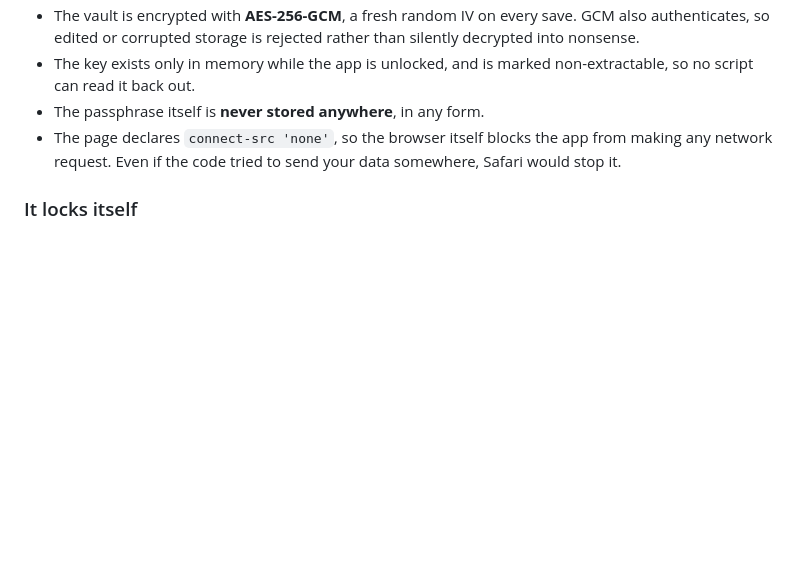
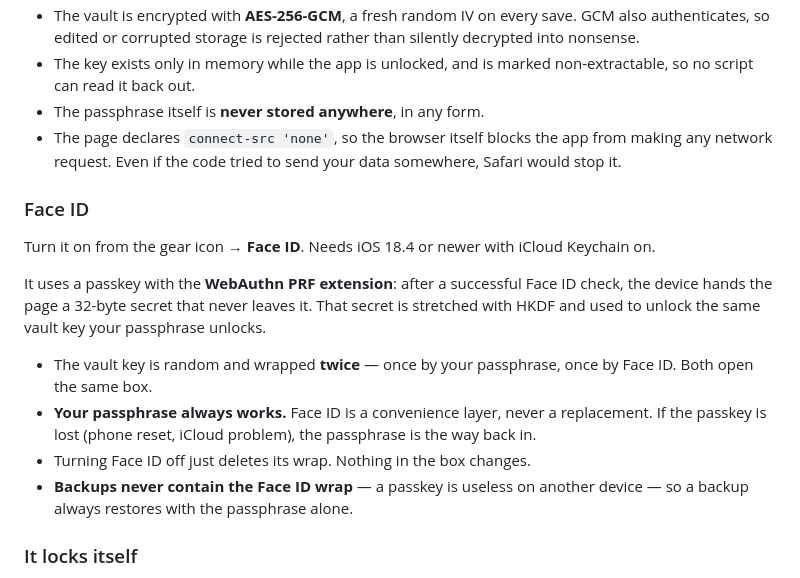
Before and after one commit to Bhavijith-v/personal-app, a Markdown page: README.md, the part around the change. Rendered like a GitHub page; blank space fills up the shorter version.

Commit message:
Document Face ID unlock and the wrapped-key layout
Co-Authored-By: Claude Opus 5 <noreply@anthropic.com>

```diff
--- a/README.md
+++ b/README.md
@@ -72,6 +72,25 @@ not sync.
   from making any network request. Even if the code tried to send your data
   somewhere, Safari would stop it.
 
+### Face ID
+
+Turn it on from the gear icon → **Face ID**. Needs iOS 18.4 or newer with
+iCloud Keychain on.
+
+It uses a passkey with the **WebAuthn PRF extension**: after a successful Face
+ID check, the device hands the page a 32-byte secret that never leaves it. That
+secret is stretched with HKDF and used to unlock the same vault key your
+passphrase unlocks.
+
+- The vault key is random and wrapped **twice** — once by your passphrase,
+  once by Face ID. Both open the same box.
+- **Your passphrase always works.** Face ID is a convenience layer, never a
+  replacement. If the passkey is lost (phone reset, iCloud problem), the
+  passphrase is the way back in.
+- Turning Face ID off just deletes its wrap. Nothing in the box changes.
+- **Backups never contain the Face ID wrap** — a passkey is useless on another
+  device — so a backup always restores with the passphrase alone.
+
 ### It locks itself
 
 - 3 minutes with no touch → locked.
```
